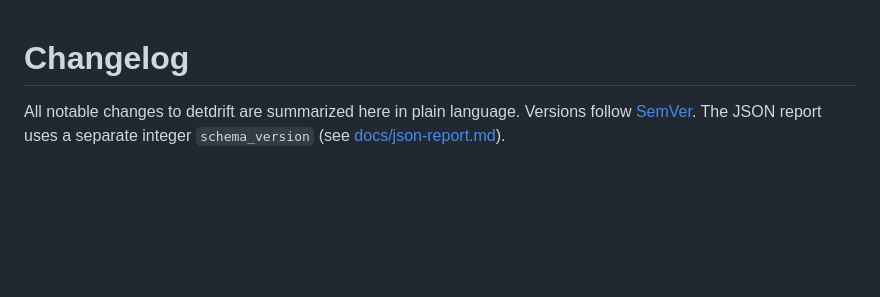
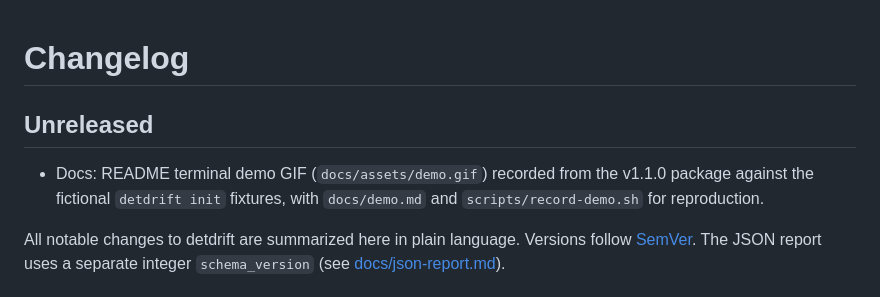
Before and after one commit to chriswayneh/detdrift, a Markdown page: CHANGELOG.md, the part around the change. GitHub-like rendering; blank space fills up the shorter version.

```diff
--- a/CHANGELOG.md
+++ b/CHANGELOG.md
@@ -1,4 +1,8 @@
 # Changelog
+
+## Unreleased
+
+- Docs: README terminal demo GIF (`docs/assets/demo.gif`) recorded from the v1.1.0 package against the fictional `detdrift init` fixtures, with `docs/demo.md` and `scripts/record-demo.sh` for reproduction.
 
 All notable changes to detdrift are summarized here in plain language.
 Versions follow [SemVer](https://semver.org/). The JSON report uses a separate
```
Also changed, not shown: README.md (+6 -0 lines), docs/demo.md (added, +51 -0 lines), docs/assets/demo.gif (added), 2 other files.
